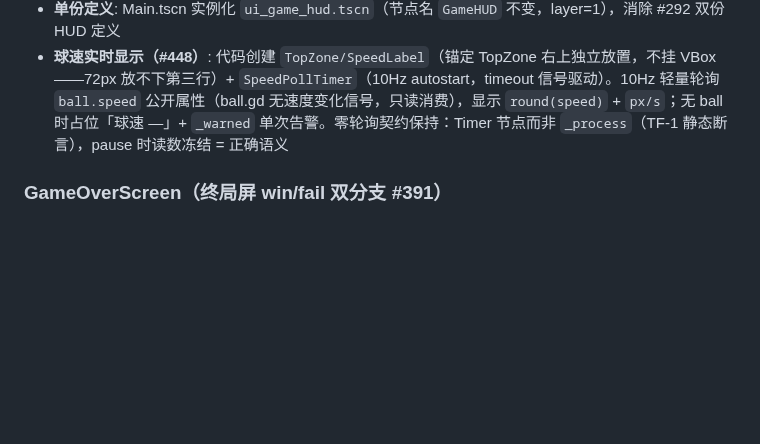
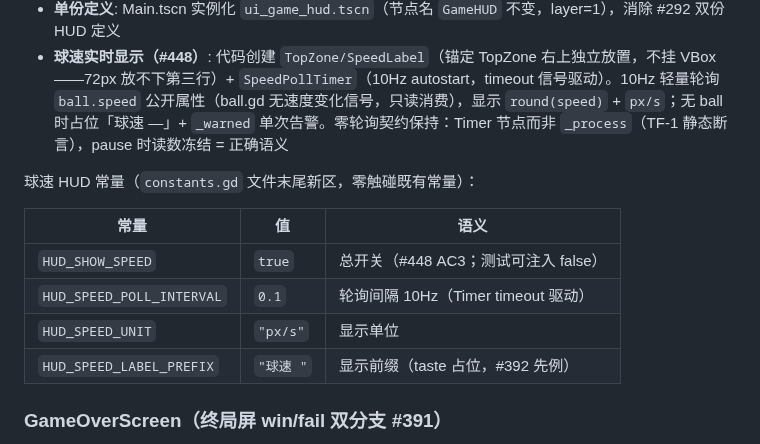
Before and after one commit to devvi/agent-game-test, a Markdown page: docs/GAME_DESIGN/16-UI-SYSTEM.md, the part around the change. Rendered like a GitHub page; blank space fills up the shorter version.

Commit message:
docs: 补充 GDD 16-UI-SYSTEM 球速 HUD 常量参数表 (#448)

```diff
--- a/docs/GAME_DESIGN/16-UI-SYSTEM.md
+++ b/docs/GAME_DESIGN/16-UI-SYSTEM.md
@@ -69,6 +69,15 @@ Without this, GameManager signals never fire and the HUD never updates.
 - **信号驱动（AC5，零轮询）**: `score_changed` / `brick_scored` / `pierce_scored` / `wave_started`（GameManager）+ `brick_destroyed` / `wall_cleared` / `wall_generated`（BreakoutGrid #384 契约，容错消费：未接线显示「—」占位 + push_warning 一次）
 - **单份定义**: Main.tscn 实例化 `ui_game_hud.tscn`（节点名 `GameHUD` 不变，layer=1），消除 #292 双份 HUD 定义
 - **球速实时显示（#448）**: 代码创建 `TopZone/SpeedLabel`（锚定 TopZone 右上独立放置，不挂 VBox——72px 放不下第三行）+ `SpeedPollTimer`（10Hz autostart，timeout 信号驱动）。10Hz 轻量轮询 `ball.speed` 公开属性（ball.gd 无速度变化信号，只读消费），显示 `round(speed)` + `px/s`；无 ball 时占位「球速 —」+ `_warned` 单次告警。零轮询契约保持：Timer 节点而非 `_process`（TF-1 静态断言），pause 时读数冻结 = 正确语义
+
+球速 HUD 常量（`constants.gd` 文件末尾新区，零触碰既有常量）：
+
+| 常量 | 值 | 语义 |
+|------|-----|------|
+| `HUD_SHOW_SPEED` | `true` | 总开关（#448 AC3；测试可注入 false） |
+| `HUD_SPEED_POLL_INTERVAL` | `0.1` | 轮询间隔 10Hz（Timer timeout 驱动） |
+| `HUD_SPEED_UNIT` | `"px/s"` | 显示单位 |
+| `HUD_SPEED_LABEL_PREFIX` | `"球速 "` | 显示前缀（taste 占位，#392 先例） |
 
 ### GameOverScreen（终局屏 win/fail 双分支 #391）
 
```
